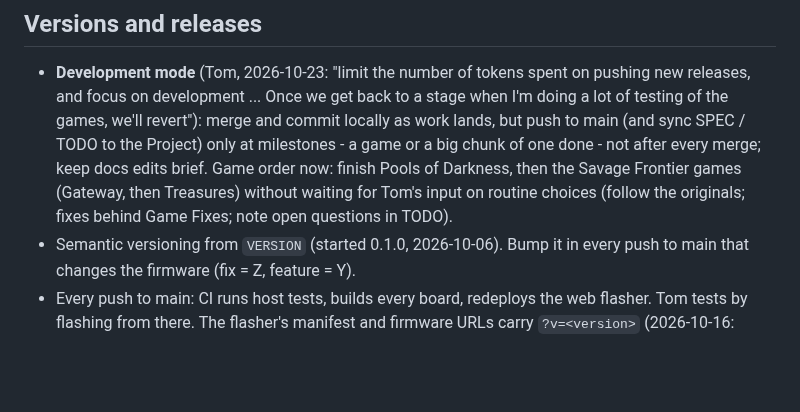
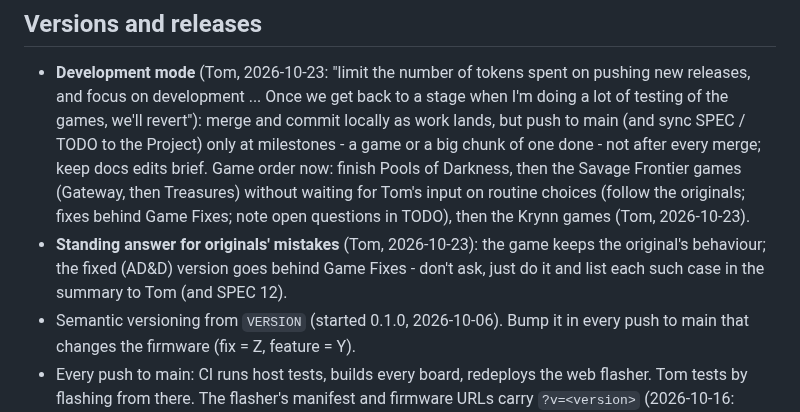
Before and after one commit to tomtombombadil/CYD-BYOG-PoolRadSeries, a Markdown page: CLAUDE.md, the part around the change. Drawn GitHub-style; blank space fills up the shorter version.

```diff
--- a/CLAUDE.md
+++ b/CLAUDE.md
@@ -752,7 +752,11 @@ their headers; update `THIRD_PARTY_NOTICES.md` when anything is brought in.
   now: finish Pools of Darkness, then the Savage Frontier games (Gateway,
   then Treasures) without waiting for Tom's input on routine choices
   (follow the originals; fixes behind Game Fixes; note open questions in
-  TODO).
+  TODO), then the Krynn games (Tom, 2026-10-23).
+- **Standing answer for originals' mistakes** (Tom, 2026-10-23): the game
+  keeps the original's behaviour; the fixed (AD&D) version goes behind
+  Game Fixes - don't ask, just do it and list each such case in the
+  summary to Tom (and SPEC 12).
 - Semantic versioning from `VERSION` (started 0.1.0, 2026-10-06). Bump it in
   every push to main that changes the firmware (fix = Z, feature = Y).
 - Every push to main: CI runs host tests, builds every board, redeploys the
```
Also changed, not shown: docs/TODO.md (+3 -6 lines).
